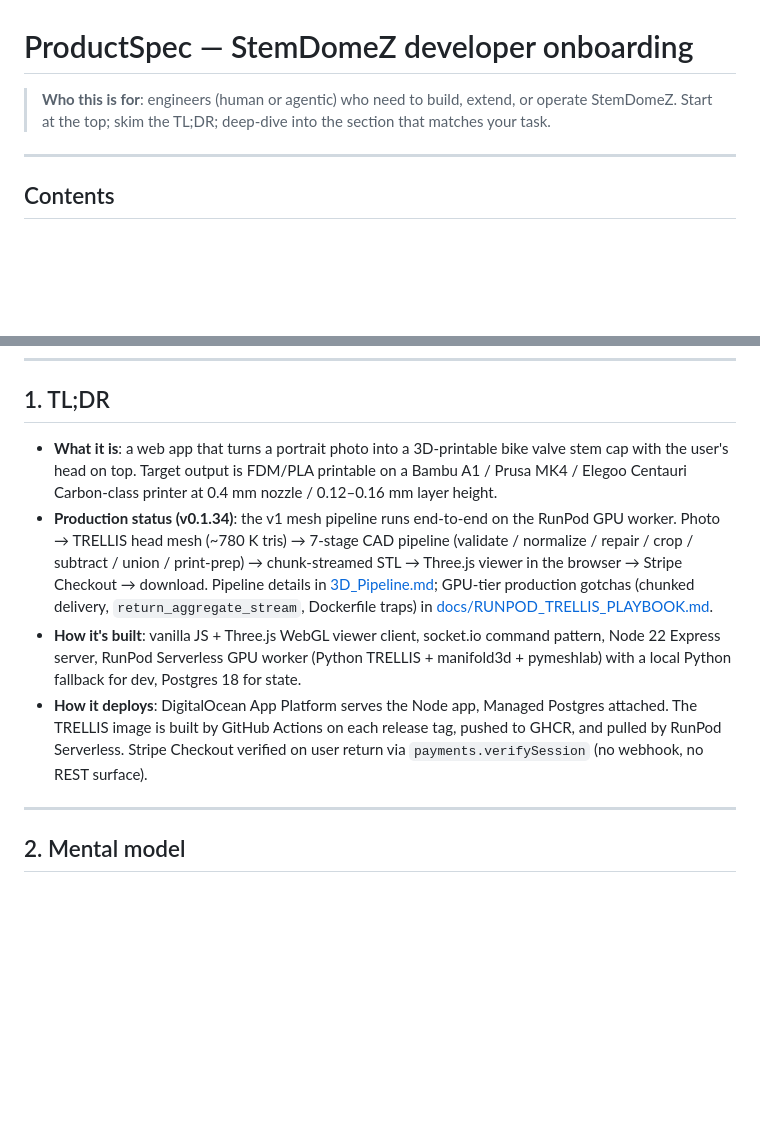
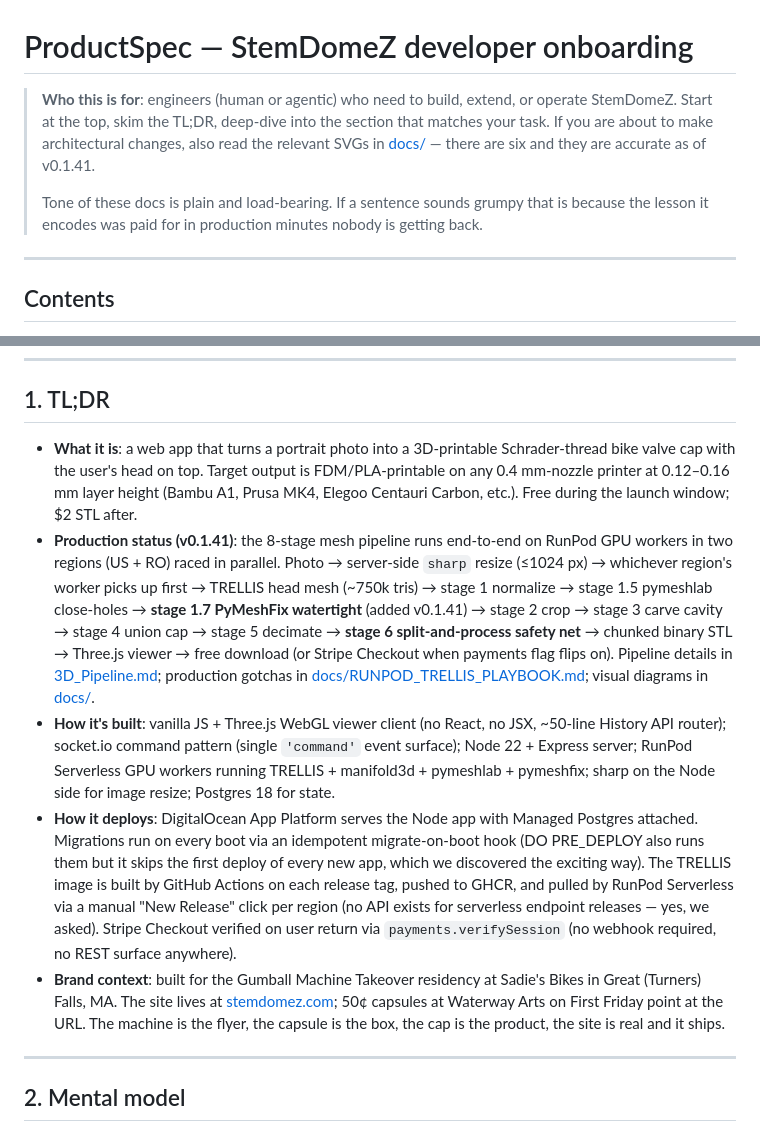
Before and after one commit to ianroy/bikeheadz, a Markdown page: ProductSpec.md, 2 parts joined by grey strips. Rendered like a GitHub page; blank space fills up the shorter version.

```diff
--- a/ProductSpec.md
+++ b/ProductSpec.md
@@ -1,8 +1,14 @@
 # ProductSpec — StemDomeZ developer onboarding
 
 > **Who this is for**: engineers (human or agentic) who need to build,
-> extend, or operate StemDomeZ. Start at the top; skim the TL;DR; deep-dive
-> into the section that matches your task.
+> extend, or operate StemDomeZ. Start at the top, skim the TL;DR,
+> deep-dive into the section that matches your task. If you are about
+> to make architectural changes, also read the relevant SVGs in
+> [docs/](./docs/) — there are six and they are accurate as of v0.1.41.
+>
+> Tone of these docs is plain and load-bearing. If a sentence sounds
+> grumpy that is because the lesson it encodes was paid for in
+> production minutes nobody is getting back.
 
 ---
 
@@ -28,27 +34,46 @@
 
 ## 1. TL;DR
 
-- **What it is**: a web app that turns a portrait photo into a 3D-printable
-  bike valve stem cap with the user's head on top. Target output is FDM/PLA
-  printable on a Bambu A1 / Prusa MK4 / Elegoo Centauri Carbon-class
-  printer at 0.4 mm nozzle / 0.12–0.16 mm layer height.
-- **Production status (v0.1.34)**: the v1 mesh pipeline runs end-to-end on
-  the RunPod GPU worker. Photo → TRELLIS head mesh (~780 K tris) →
-  7-stage CAD pipeline (validate / normalize / repair / crop / subtract /
-  union / print-prep) → chunk-streamed STL → Three.js viewer in the
-  browser → Stripe Checkout → download. Pipeline details in
-  [3D_Pipeline.md](3D_Pipeline.md); GPU-tier production gotchas (chunked
-  delivery, `return_aggregate_stream`, Dockerfile traps) in
-  [docs/RUNPOD_TRELLIS_PLAYBOOK.md](docs/RUNPOD_TRELLIS_PLAYBOOK.md).
-- **How it's built**: vanilla JS + Three.js WebGL viewer client, socket.io
-  command pattern, Node 22 Express server, RunPod Serverless GPU worker
-  (Python TRELLIS + manifold3d + pymeshlab) with a local Python fallback
-  for dev, Postgres 18 for state.
-- **How it deploys**: DigitalOcean App Platform serves the Node app,
-  Managed Postgres attached. The TRELLIS image is built by GitHub Actions
-  on each release tag, pushed to GHCR, and pulled by RunPod Serverless.
-  Stripe Checkout verified on user return via `payments.verifySession`
-  (no webhook, no REST surface).
+- **What it is**: a web app that turns a portrait photo into a
+  3D-printable Schrader-thread bike valve cap with the user's head on
+  top. Target output is FDM/PLA-printable on any 0.4 mm-nozzle printer
+  at 0.12–0.16 mm layer height (Bambu A1, Prusa MK4, Elegoo Centauri
+  Carbon, etc.). Free during the launch window; $2 STL after.
+- **Production status (v0.1.41)**: the 8-stage mesh pipeline runs
+  end-to-end on RunPod GPU workers in two regions (US + RO) raced
+  in parallel. Photo → server-side `sharp` resize (≤1024 px) →
+  whichever region's worker picks up first → TRELLIS head mesh
+  (~750k tris) → stage 1 normalize → stage 1.5 pymeshlab close-holes →
+  **stage 1.7 PyMeshFix watertight** (added v0.1.41) → stage 2 crop →
+  stage 3 carve cavity → stage 4 union cap → stage 5 decimate →
+  **stage 6 split-and-process safety net** → chunked binary STL →
+  Three.js viewer → free download (or Stripe Checkout when payments
+  flag flips on). Pipeline details in
+  [3D_Pipeline.md](3D_Pipeline.md); production gotchas in
+  [docs/RUNPOD_TRELLIS_PLAYBOOK.md](docs/RUNPOD_TRELLIS_PLAYBOOK.md);
+  visual diagrams in [docs/](./docs/).
+- **How it's built**: vanilla JS + Three.js WebGL viewer client (no
+  React, no JSX, ~50-line History API router); socket.io command
+  pattern (single `'command'` event surface); Node 22 + Express
+  server; RunPod Serverless GPU workers running TRELLIS + manifold3d +
+  pymeshlab + pymeshfix; sharp on the Node side for image resize;
+  Postgres 18 for state.
+- **How it deploys**: DigitalOcean App Platform serves the Node app
+  with Managed Postgres attached. Migrations run on every boot via an
+  idempotent migrate-on-boot hook (DO PRE_DEPLOY also runs them but
+  it skips the first deploy of every new app, which we discovered the
+  exciting way). The TRELLIS image is built by GitHub Actions on each
+  release tag, pushed to GHCR, and pulled by RunPod Serverless via a
+  manual "New Release" click per region (no API exists for serverless
+  endpoint releases — yes, we asked). Stripe Checkout verified on
+  user return via `payments.verifySession` (no webhook required, no
+  REST surface anywhere).
+- **Brand context**: built for the Gumball Machine Takeover residency
+  at Sadie's Bikes in Great (Turners) Falls, MA. The site lives at
+  [stemdomez.com](https://stemdomez.com); 50¢ capsules at Waterway
+  Arts on First Friday point at the URL. The machine is the flyer,
+  the capsule is the box, the cap is the product, the site is real
+  and it ships.
 
 ---
 
```
Also changed, not shown: README.md (+88 -53 lines), docs/RUNPOD_TRELLIS_PLAYBOOK.md (+17 -7 lines).
